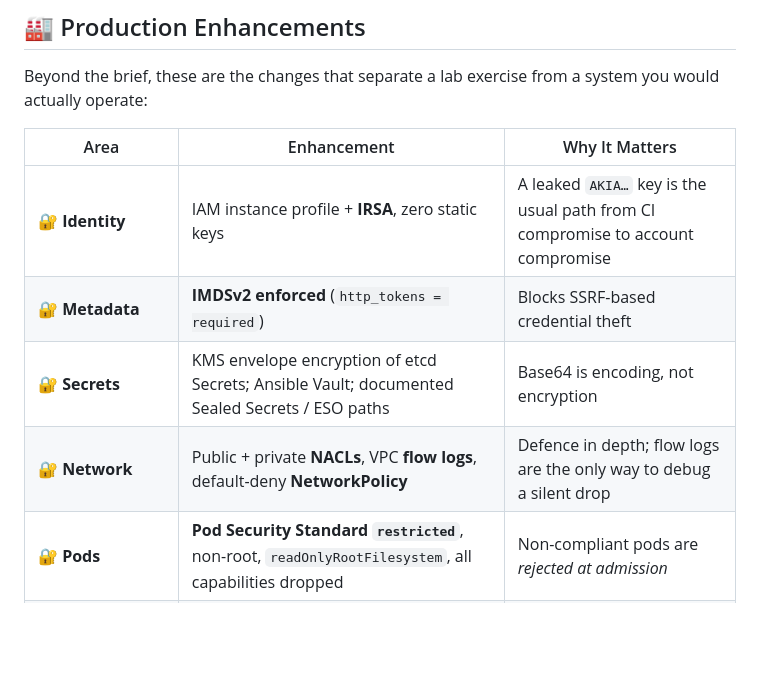
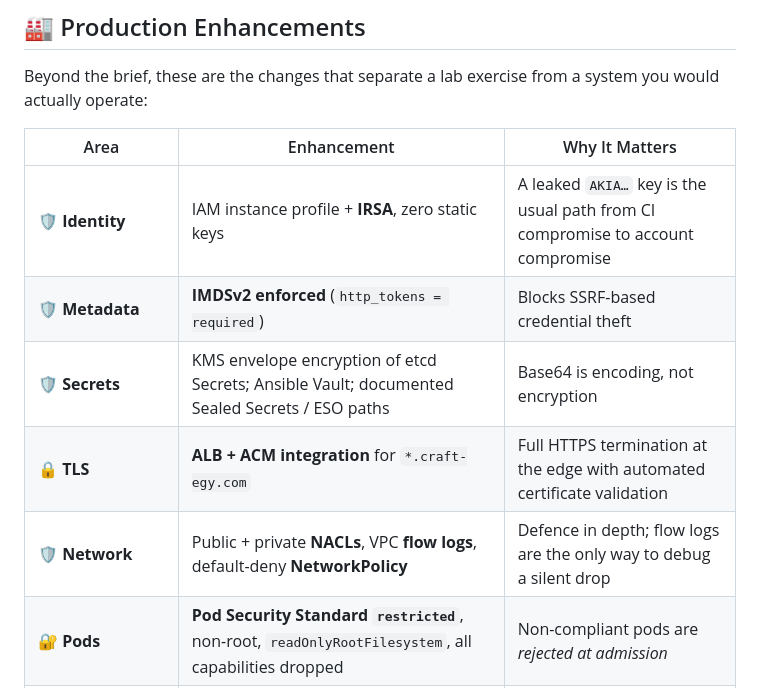
Before and after one commit to Waleeddarwesh/CloudDevOpsProject, a Markdown page: README.md, the part around the change. GitHub-like rendering; blank space fills up the shorter version.

Commit message:
docs: update architecture and readme to reflect ALB TLS configuration

```diff
--- a/README.md
+++ b/README.md
@@ -403,10 +403,11 @@ Beyond the brief, these are the changes that separate a lab exercise from a syst
 
 | Area | Enhancement | Why It Matters |
 |---|---|---|
-| 🔐 **Identity** | IAM instance profile + **IRSA**, zero static keys | A leaked `AKIA…` key is the usual path from CI compromise to account compromise |
-| 🔐 **Metadata** | **IMDSv2 enforced** (`http_tokens = required`) | Blocks SSRF-based credential theft |
-| 🔐 **Secrets** | KMS envelope encryption of etcd Secrets; Ansible Vault; documented Sealed Secrets / ESO paths | Base64 is encoding, not encryption |
-| 🔐 **Network** | Public + private **NACLs**, VPC **flow logs**, default-deny **NetworkPolicy** | Defence in depth; flow logs are the only way to debug a silent drop |
+| 🛡️ **Identity** | IAM instance profile + **IRSA**, zero static keys | A leaked `AKIA…` key is the usual path from CI compromise to account compromise |
+| 🛡️ **Metadata** | **IMDSv2 enforced** (`http_tokens = required`) | Blocks SSRF-based credential theft |
+| 🛡️ **Secrets** | KMS envelope encryption of etcd Secrets; Ansible Vault; documented Sealed Secrets / ESO paths | Base64 is encoding, not encryption |
+| 🔒 **TLS** | **ALB + ACM integration** for `*.craft-egy.com` | Full HTTPS termination at the edge with automated certificate validation |
+| 🛡️ **Network** | Public + private **NACLs**, VPC **flow logs**, default-deny **NetworkPolicy** | Defence in depth; flow logs are the only way to debug a silent drop |
 | 🔐 **Pods** | **Pod Security Standard `restricted`**, non-root, `readOnlyRootFilesystem`, all capabilities dropped | Non-compliant pods are *rejected at admission* |
 | 🔐 **Registry** | **Immutable ECR tags** + lifecycle policy | A tag that can be overwritten makes rollback a lie |
 | 🛡️ **CI gates** | Trivy (blocking), SonarQube quality gate, Checkov, Gitleaks, hadolint | Shift-left, enforced rather than advisory |
```
Also changed, not shown: docs/ARCHITECTURE.md (+10 -15 lines).
